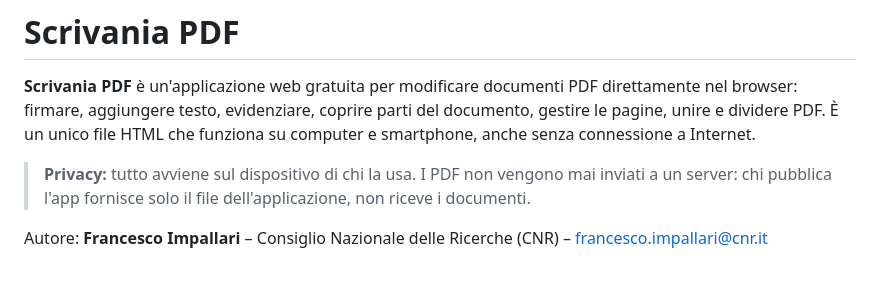
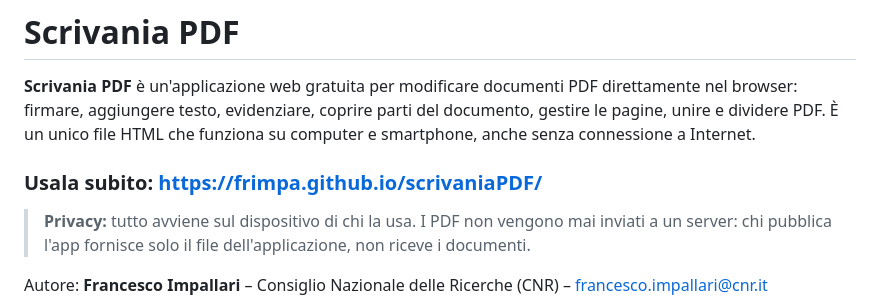
Before and after one commit to frimpa/scrivaniaPDF, a Markdown page: README.md, the part around the change. Drawn GitHub-style; blank space fills up the shorter version.

```diff
--- a/README.md
+++ b/README.md
@@ -1,6 +1,8 @@
 # Scrivania PDF
 
 **Scrivania PDF** è un'applicazione web gratuita per modificare documenti PDF direttamente nel browser: firmare, aggiungere testo, evidenziare, coprire parti del documento, gestire le pagine, unire e dividere PDF. È un unico file HTML che funziona su computer e smartphone, anche senza connessione a Internet.
+
+### Usala subito: **https://frimpa.github.io/scrivaniaPDF/**
 
 > **Privacy:** tutto avviene sul dispositivo di chi la usa. I PDF non vengono mai inviati a un server: chi pubblica l'app fornisce solo il file dell'applicazione, non riceve i documenti.
 
```
